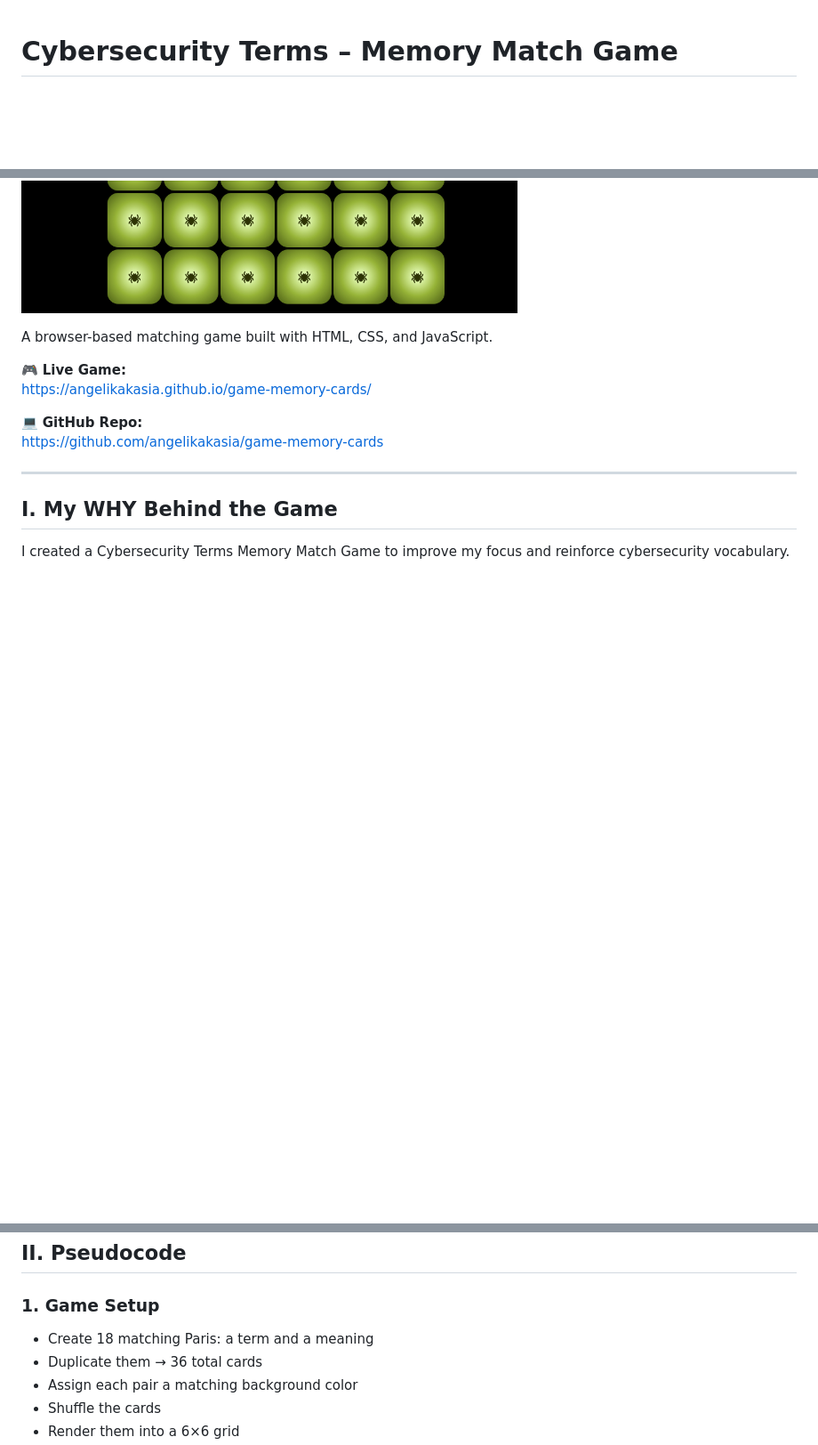
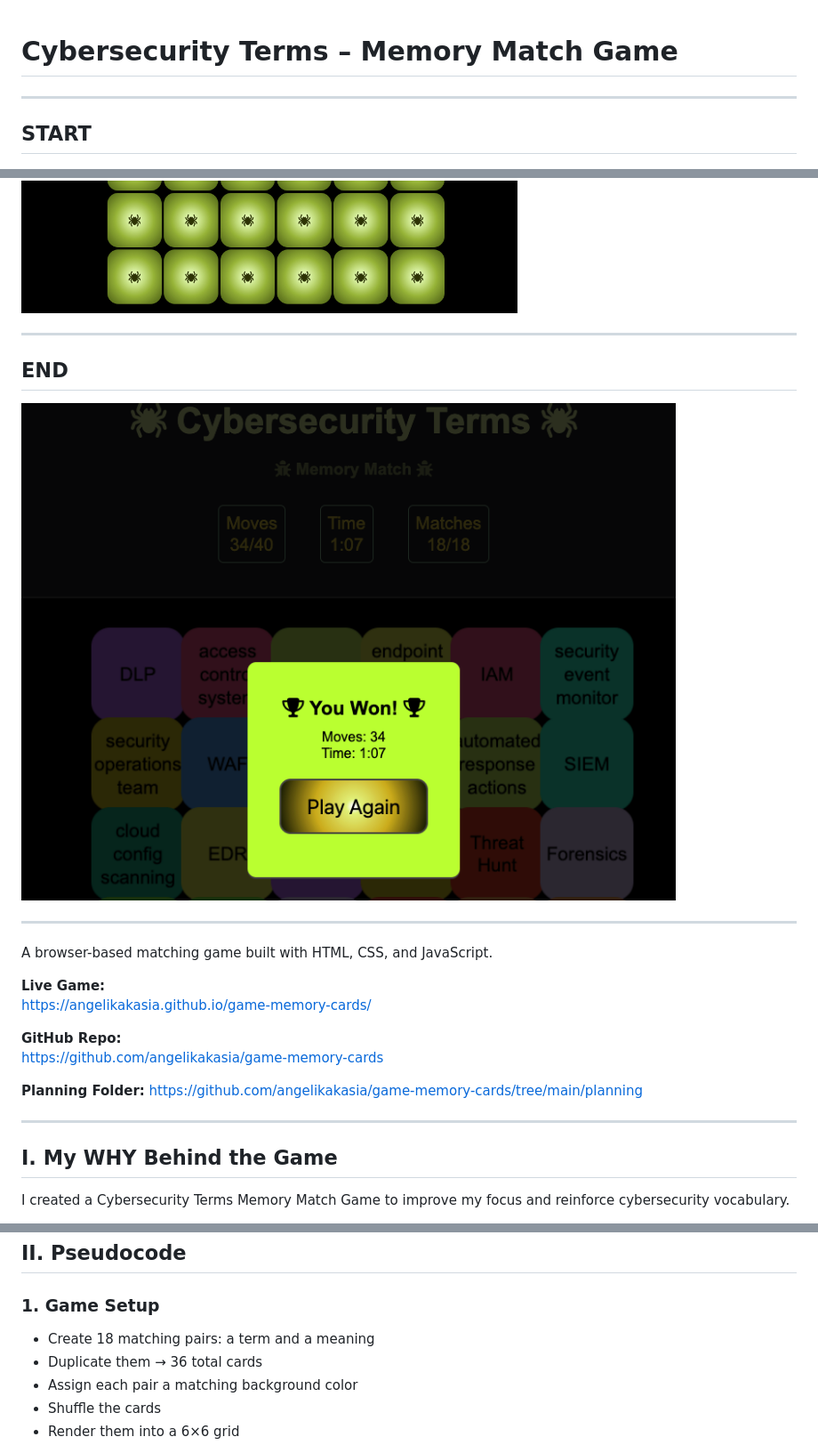
Before and after one commit to angelikakasia/game-memory-cards, a Markdown page: README.md, 3 parts joined by grey strips. Shown: that part at 89% size. Drawn GitHub-style; pictures changed too: 3.png (added); blank space fills up the shorter version.

Commit message:
finito

```diff
--- a/README.md
+++ b/README.md
@@ -1,3 +1,6 @@
 # Cybersecurity Terms – Memory Match Game
+---
+## START
+
 
 ![Screenshot of Game](1.png)
@@ -4,13 +13,26 @@
 ![Screenshot of Game](2.png)
+
+
+---
+## END
+
+
+![Screenshot of Game](3.png)
+
+
+---
 
 
 A browser-based matching game built with HTML, CSS, and JavaScript.
 
-🎮 **Live Game:**
+**Live Game:**
 https://angelikakasia.github.io/game-memory-cards/
 
-💻 **GitHub Repo:**
+**GitHub Repo:**
 https://github.com/angelikakasia/game-memory-cards
+
+**Planning Folder:**
+https://github.com/angelikakasia/game-memory-cards/tree/main/planning
 
 ---
 
@@ -33,7 +55,7 @@ The game contains 36 total cards arranged in a 6×6 grid, which form **18 matchi
 ## II. Pseudocode
 
 ### 1. Game Setup
-- Create 18 matching Paris: a term and a meaning
+- Create 18 matching pairs: a term and a meaning
 - Duplicate them → 36 total cards
 - Assign each pair a matching background color
 - Shuffle the cards
```
Also changed, not shown: other parts of README.md (+6 -0 lines).
